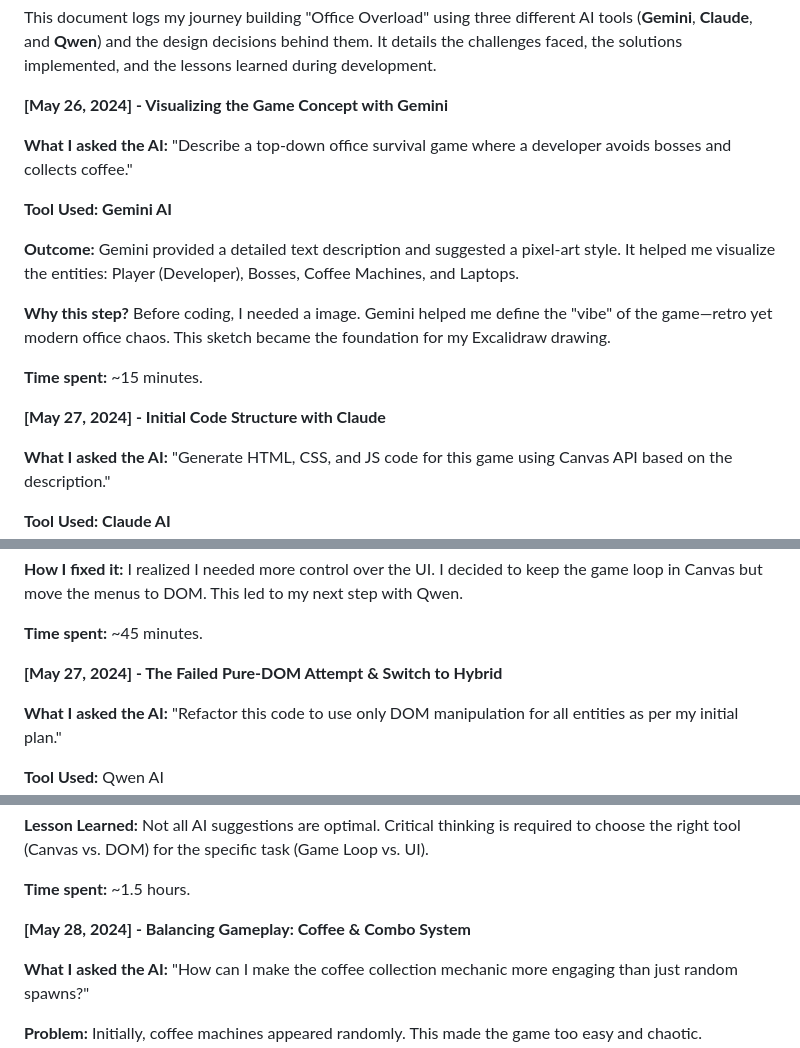
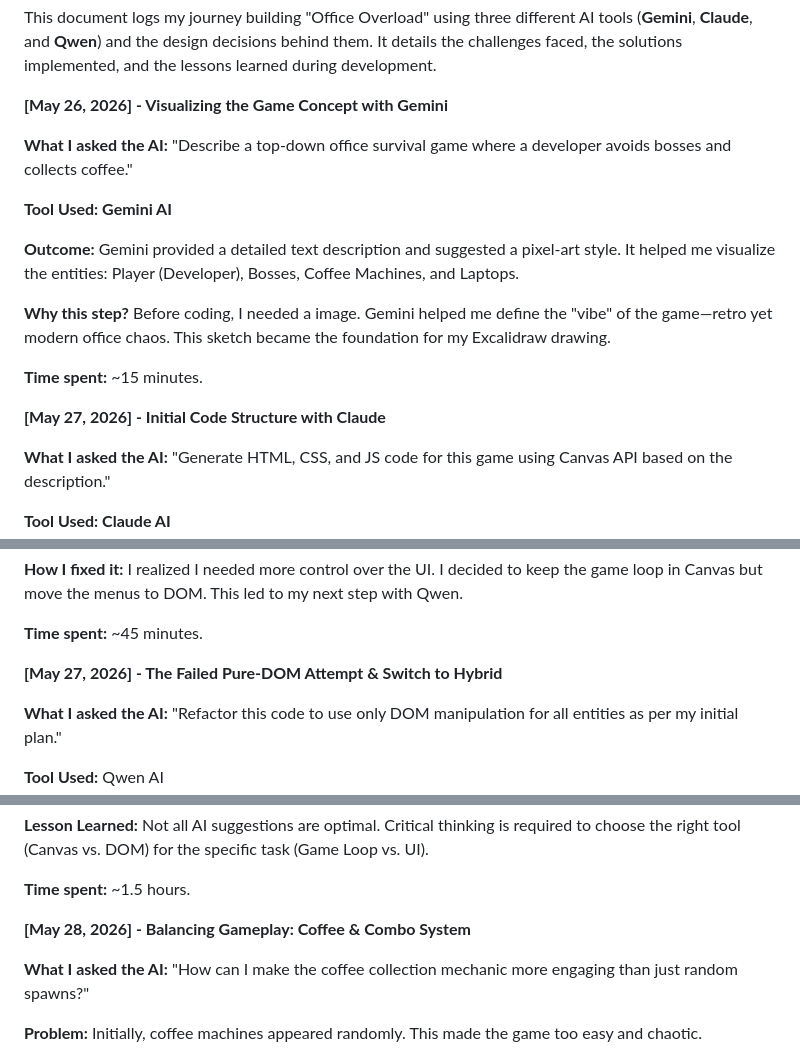
Before and after one commit to shebnem-m/Coffee-or-Fired-, a Markdown page: AI_DIARY.md, 3 parts joined by grey strips. Drawn GitHub-style.

```diff
--- a/AI_DIARY.md
+++ b/AI_DIARY.md
@@ -3,7 +3,7 @@
 This document logs my journey building "Office Overload" using three different AI tools (**Gemini**, **Claude**, and **Qwen**) and the design decisions behind them. It details the challenges faced, the solutions implemented, and the lessons learned during development.
 
 
-**[May 26, 2024] - Visualizing the Game Concept with Gemini**
+**[May 26, 2026] - Visualizing the Game Concept with Gemini**
 
 **What I asked the AI:** "Describe a top-down office survival game where a developer avoids bosses and collects coffee."
 
@@ -16,7 +16,7 @@ This document logs my journey building "Office Overload" using three different A
 **Time spent:** ~15 minutes.
 
 
-**[May 27, 2024] - Initial Code Structure with Claude**
+**[May 27, 2026] - Initial Code Structure with Claude**
 
 **What I asked the AI:** "Generate HTML, CSS, and JS code for this game using Canvas API based on the description."
 
@@ -31,7 +31,7 @@ This document logs my journey building "Office Overload" using three different A
 **Time spent:** ~45 minutes.
 
 
-**[May 27, 2024] - The Failed Pure-DOM Attempt & Switch to Hybrid**
+**[May 27, 2026] - The Failed Pure-DOM Attempt & Switch to Hybrid**
 
 **What I asked the AI:** "Refactor this code to use only DOM manipulation for all entities as per my initial plan."
 
@@ -48,7 +48,7 @@ This document logs my journey building "Office Overload" using three different A
 **Time spent:** ~1.5 hours.
 
 
-**[May 28, 2024] - Balancing Gameplay: Coffee & Combo System**
+**[May 28, 2026] - Balancing Gameplay: Coffee & Combo System**
 
 **What I asked the AI:** "How can I make the coffee collection mechanic more engaging than just random spawns?"
 
```
Also changed, not shown: other parts of AI_DIARY.md (+5 -5 lines).
